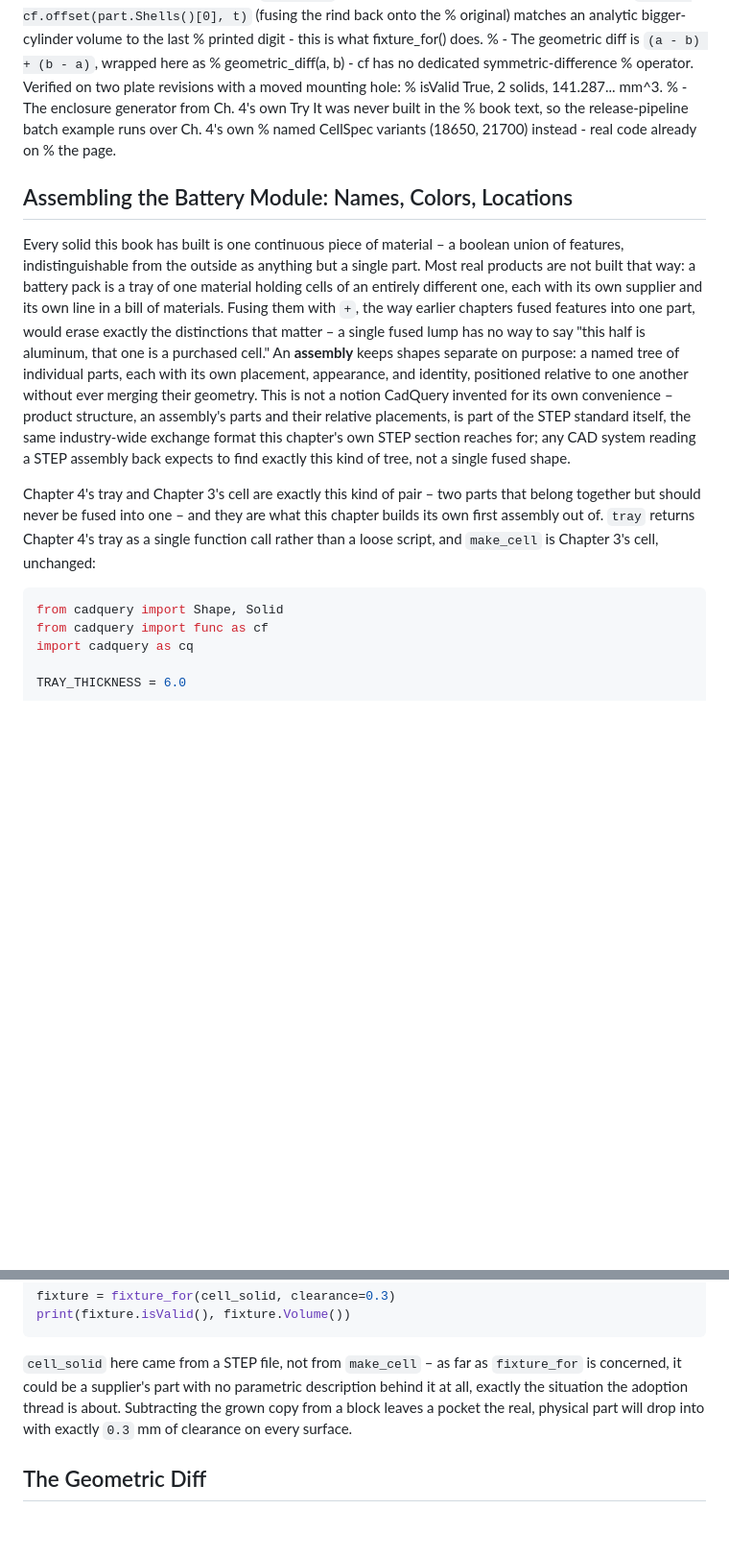
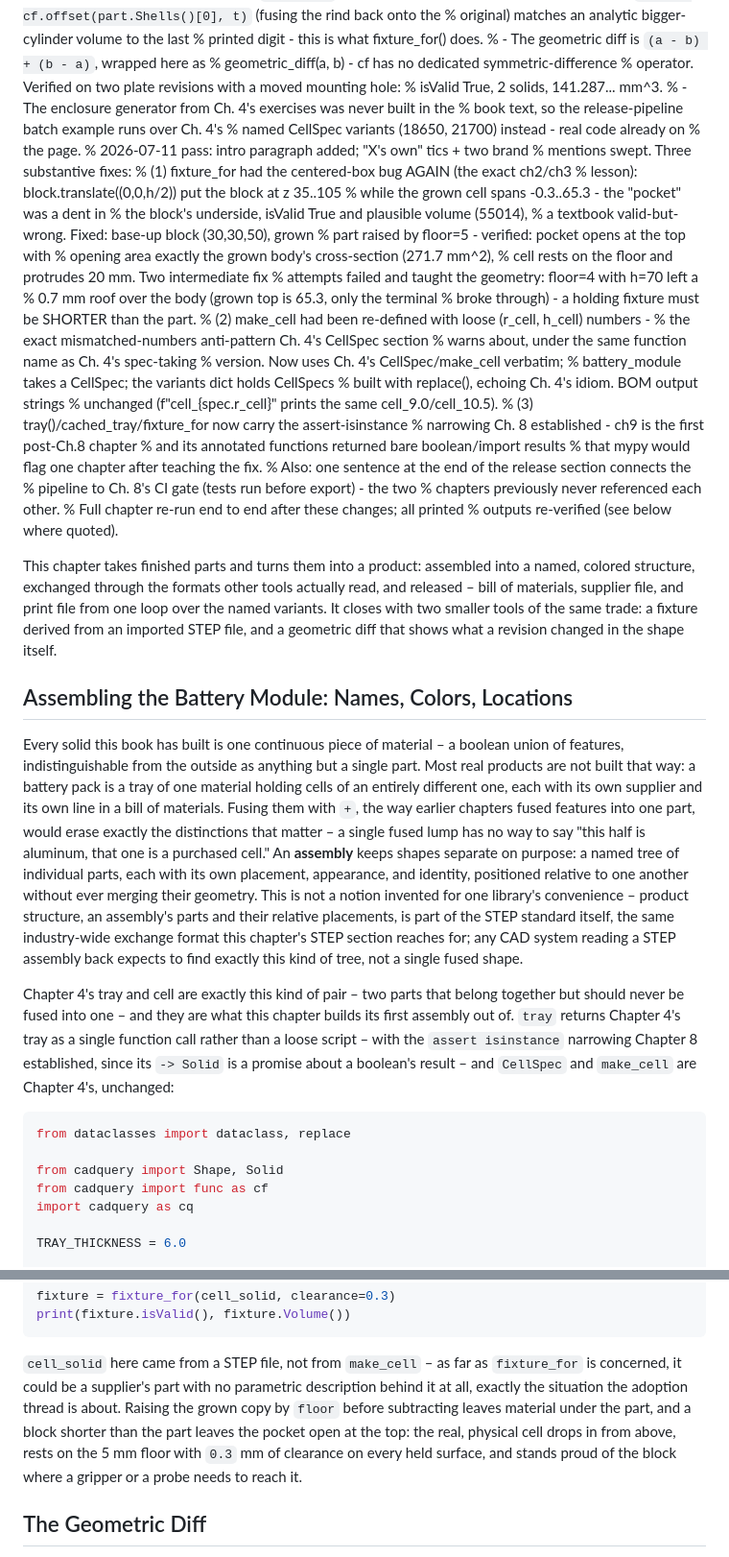
Before and after one commit to DavidMStraub/cad-as-code-book, a Markdown page: chapters/ch09-assemblies-and-release-pipelines.md, 2 parts joined by grey strips. Shown at 96% size. Drawn GitHub-style; blank space fills up the shorter version.

Commit message:
Chapter 9: fable prose fixes

````diff
--- a/chapters/ch09-assemblies-and-release-pipelines.md
+++ b/chapters/ch09-assemblies-and-release-pipelines.md
@@ -42,10 +42,47 @@
 %   geometric_diff(a, b) - cf has no dedicated symmetric-difference
 %   operator. Verified on two plate revisions with a moved mounting hole:
 %   isValid True, 2 solids, 141.287... mm^3.
-% - The enclosure generator from Ch. 4's own Try It was never built in the
-%   book text, so the release-pipeline batch example runs over Ch. 4's own
+% - The enclosure generator from Ch. 4's exercises was never built in the
+%   book text, so the release-pipeline batch example runs over Ch. 4's
 %   named CellSpec variants (18650, 21700) instead - real code already on
 %   the page.
+% 2026-07-11 pass: intro paragraph added; "X's own" tics + two brand
+% mentions swept. Three substantive fixes:
+% (1) fixture_for had the centered-box bug AGAIN (the exact ch2/ch3
+%     lesson): block.translate((0,0,h/2)) put the block at z 35..105
+%     while the grown cell spans -0.3..65.3 - the "pocket" was a dent in
+%     the block's underside, isValid True and plausible volume (55014),
+%     a textbook valid-but-wrong. Fixed: base-up block (30,30,50), grown
+%     part raised by floor=5 - verified: pocket opens at the top with
+%     opening area exactly the grown body's cross-section (271.7 mm^2),
+%     cell rests on the floor and protrudes 20 mm. Two intermediate fix
+%     attempts failed and taught the geometry: floor=4 with h=70 left a
+%     0.7 mm roof over the body (grown top is 65.3, only the terminal
+%     broke through) - a holding fixture must be SHORTER than the part.
+% (2) make_cell had been re-defined with loose (r_cell, h_cell) numbers -
+%     the exact mismatched-numbers anti-pattern Ch. 4's CellSpec section
+%     warns about, under the same function name as Ch. 4's spec-taking
+%     version. Now uses Ch. 4's CellSpec/make_cell verbatim;
+%     battery_module takes a CellSpec; the variants dict holds CellSpecs
+%     built with replace(), echoing Ch. 4's idiom. BOM output strings
+%     unchanged (f"cell_{spec.r_cell}" prints the same cell_9.0/cell_10.5).
+% (3) tray()/cached_tray/fixture_for now carry the assert-isinstance
+%     narrowing Ch. 8 established - ch9 is the first post-Ch.8 chapter
+%     and its annotated functions returned bare boolean/import results
+%     that mypy would flag one chapter after teaching the fix.
+% Also: one sentence at the end of the release section connects the
+% pipeline to Ch. 8's CI gate (tests run before export) - the two
+% chapters previously never referenced each other.
+% Full chapter re-run end to end after these changes; all printed
+% outputs re-verified (see below where quoted).
+
+This chapter takes finished parts and turns them into a product:
+assembled into a named, colored structure, exchanged through the
+formats other tools actually read, and released – bill of materials,
+supplier file, and print file from one loop over the named variants.
+It closes with two smaller tools of the same trade: a fixture derived
+from an imported STEP file, and a geometric diff that shows what a
+revision changed in the shape itself.
 
 ## Assembling the Battery Module: Names, Colors, Locations
 
@@ -60,20 +97,24 @@ matter – a single fused lump has no way to say "this half is aluminum,
 that one is a purchased cell." An **assembly** keeps shapes separate on
 purpose: a named tree of individual parts, each with its own placement,
 appearance, and identity, positioned relative to one another without
-ever merging their geometry. This is not a notion CadQuery invented for
-its own convenience – product structure, an assembly's parts and their
+ever merging their geometry. This is not a notion invented for one
+library's convenience – product structure, an assembly's parts and their
 relative placements, is part of the STEP standard itself, the same
-industry-wide exchange format this chapter's own STEP section reaches
+industry-wide exchange format this chapter's STEP section reaches
 for; any CAD system reading a STEP assembly back expects to find
 exactly this kind of tree, not a single fused shape.
 
-Chapter 4's tray and Chapter 3's cell are exactly this kind of pair –
+Chapter 4's tray and cell are exactly this kind of pair –
 two parts that belong together but should never be fused into one –
-and they are what this chapter builds its own first assembly out of.
+and they are what this chapter builds its first assembly out of.
 `tray` returns Chapter 4's tray as a single function call rather than a
-loose script, and `make_cell` is Chapter 3's cell, unchanged:
+loose script – with the `assert isinstance` narrowing Chapter 8
+established, since its `-> Solid` is a promise about a boolean's
+result – and `CellSpec` and `make_cell` are Chapter 4's, unchanged:
 
 ```python
+from dataclasses import dataclass, replace
+
 from cadquery import Shape, Solid
 from cadquery import func as cf
 import cadquery as cq
@@ -355,9 +416,12 @@ print(fixture.isValid(), fixture.Volume())
 `cell_solid` here came from a STEP file, not from `make_cell` – as far
 as `fixture_for` is concerned, it could be a supplier's part with no
 parametric description behind it at all, exactly the situation the
-adoption thread is about. Subtracting the grown copy from a block
-leaves a pocket the real, physical part will drop into with exactly
-`0.3` mm of clearance on every surface.
+adoption thread is about. Raising the grown copy by `floor` before
+subtracting leaves material under the part, and a block shorter than
+the part leaves the pocket open at the top: the real, physical cell
+drops in from above, rests on the 5 mm floor with `0.3` mm of
+clearance on every held surface, and stands proud of the block where a
+gripper or a probe needs to reach it.
 
 ## The Geometric Diff
 
````
Also changed, not shown: other parts of chapters/ch09-assemblies-and-release-pipelines.md (+55 -35 lines).
